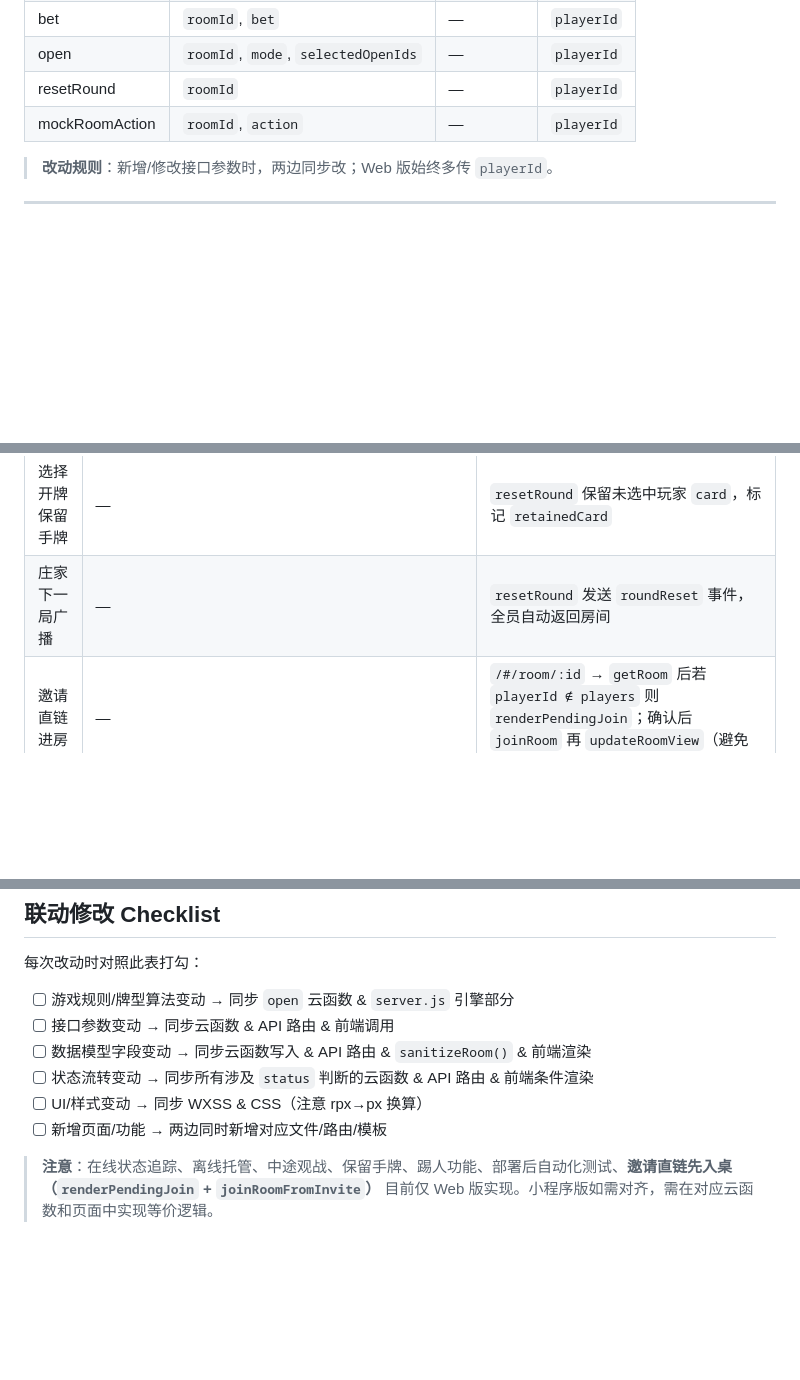
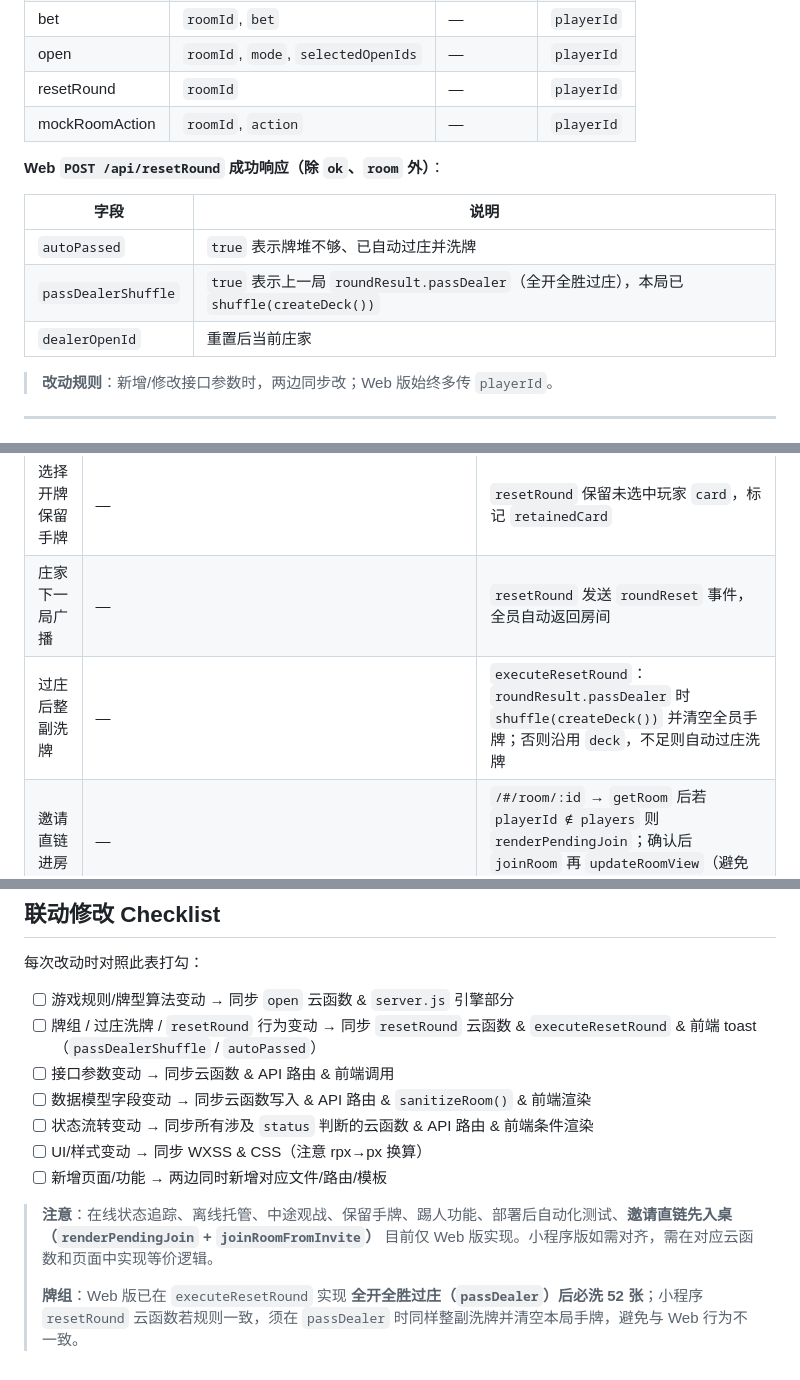
Before and after one commit to w7739977/zhajinhua-web, a Markdown page: SYNC_MAP.md, 3 parts joined by grey strips. GitHub-like rendering; blank space fills up the shorter version.

```diff
--- a/SYNC_MAP.md
+++ b/SYNC_MAP.md
@@ -107,6 +107,14 @@
 | resetRound | `roomId` | — | `playerId` |
 | mockRoomAction | `roomId`, `action` | — | `playerId` |
 
+**Web `POST /api/resetRound` 成功响应（除 `ok`、`room` 外）**：
+
+| 字段 | 说明 |
+|------|------|
+| `autoPassed` | `true` 表示牌堆不够、已自动过庄并洗牌 |
+| `passDealerShuffle` | `true` 表示上一局 `roundResult.passDealer`（全开全胜过庄），本局已 `shuffle(createDeck())` |
+| `dealerOpenId` | 重置后当前庄家 |
+
 > **改动规则**：新增/修改接口参数时，两边同步改；Web 版始终多传 `playerId`。
 
 ---
@@ -125,6 +133,7 @@
 | 中途加入观战 | — | `joinRoom` → `spectating: true`，下轮自动参与 |
 | 选择开牌保留手牌 | — | `resetRound` 保留未选中玩家 `card`，标记 `retainedCard` |
 | 庄家下一局广播 | — | `resetRound` 发送 `roundReset` 事件，全员自动返回房间 |
+| 过庄后整副洗牌 | — | `executeResetRound`：`roundResult.passDealer` 时 `shuffle(createDeck())` 并清空全员手牌；否则沿用 `deck`，不足则自动过庄洗牌 |
 | 邀请直链进房 | — | `/#/room/:id` → `getRoom` 后若 `playerId ∉ players` 则 `renderPendingJoin`；确认后 `joinRoom` 再 `updateRoomView`（避免只看不入桌） |
 | 加入房间频道 | watch 自动按 `where` 条件过滤 | `socket.emit('joinRoom', roomId)`（Socket 频道，与 HTTP 入桌分离） |
 | 离开房间频道 | `watcher.close()` | `socket.emit('leaveRoom', roomId)` |
@@ -238,6 +247,7 @@ CSS 类名两版保持一致，便于视觉联动调整：
 每次改动时对照此表打勾：
 
 - [ ] 游戏规则/牌型算法变动 → 同步 `open` 云函数 & `server.js` 引擎部分
+- [ ] 牌组 / 过庄洗牌 / `resetRound` 行为变动 → 同步 `resetRound` 云函数 & `executeResetRound` & 前端 toast（`passDealerShuffle` / `autoPassed`）
 - [ ] 接口参数变动 → 同步云函数 & API 路由 & 前端调用
 - [ ] 数据模型字段变动 → 同步云函数写入 & API 路由 & `sanitizeRoom()` & 前端渲染
 - [ ] 状态流转变动 → 同步所有涉及 `status` 判断的云函数 & API 路由 & 前端条件渲染
@@ -245,3 +255,5 @@ CSS 类名两版保持一致，便于视觉联动调整：
 - [ ] 新增页面/功能 → 两边同时新增对应文件/路由/模板
 
 > **注意**：在线状态追踪、离线托管、中途观战、保留手牌、踢人功能、部署后自动化测试、**邀请直链先入桌（`renderPendingJoin` + `joinRoomFromInvite`）** 目前仅 Web 版实现。小程序版如需对齐，需在对应云函数和页面中实现等价逻辑。
+>
+> **牌组**：Web 版已在 `executeResetRound` 实现 **全开全胜过庄（`passDealer`）后必洗 52 张**；小程序 `resetRound` 云函数若规则一致，须在 `passDealer` 时同样整副洗牌并清空本局手牌，避免与 Web 行为不一致。
```
Also changed, not shown: README.md (+12 -1 lines).
